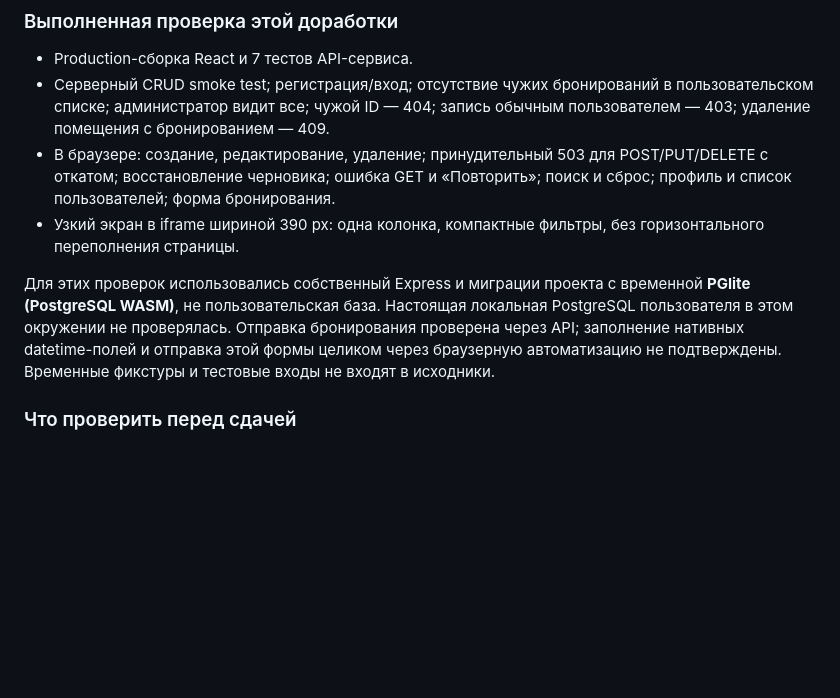
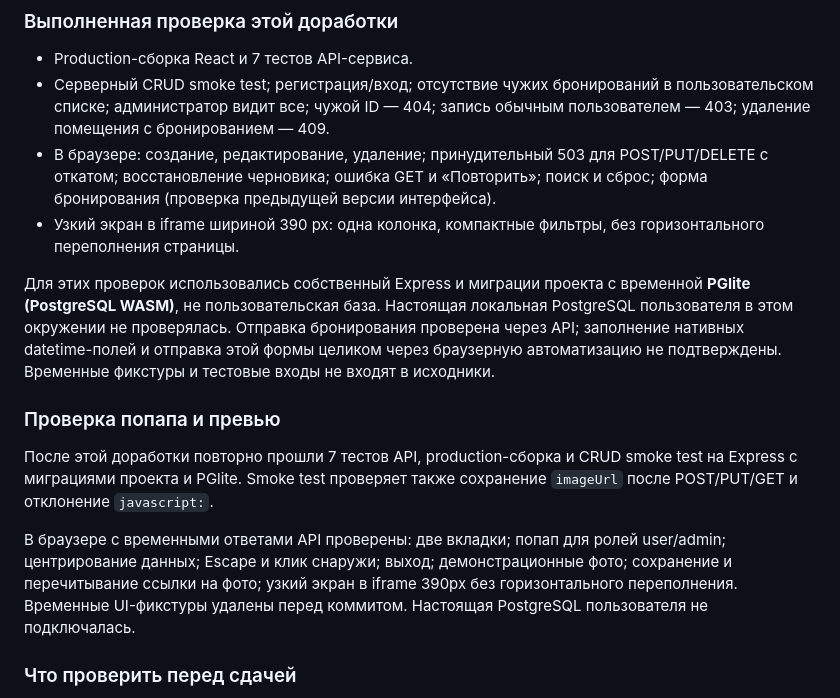
Before and after one commit to getdhed/booking-system, a Markdown page: README-LAB5.md, the part around one of its changes. Rendered like a GitHub page; blank space fills up the shorter version.

```diff
--- a/README-LAB5.md
+++ b/README-LAB5.md
@@ -112,10 +126,16 @@ LAB5_EMAIL=your-admin@example.com LAB5_PASSWORD=your_password node scripts/lab5-
 
 - Production-сборка React и 7 тестов API-сервиса.
 - Серверный CRUD smoke test; регистрация/вход; отсутствие чужих бронирований в пользовательском списке; администратор видит все; чужой ID — 404; запись обычным пользователем — 403; удаление помещения с бронированием — 409.
-- В браузере: создание, редактирование, удаление; принудительный 503 для POST/PUT/DELETE с откатом; восстановление черновика; ошибка GET и «Повторить»; поиск и сброс; профиль и список пользователей; форма бронирования.
+- В браузере: создание, редактирование, удаление; принудительный 503 для POST/PUT/DELETE с откатом; восстановление черновика; ошибка GET и «Повторить»; поиск и сброс; форма бронирования (проверка предыдущей версии интерфейса).
 - Узкий экран в iframe шириной 390 px: одна колонка, компактные фильтры, без горизонтального переполнения страницы.
 
 Для этих проверок использовались собственный Express и миграции проекта с временной **PGlite (PostgreSQL WASM)**, не пользовательская база. Настоящая локальная PostgreSQL пользователя в этом окружении не проверялась. Отправка бронирования проверена через API; заполнение нативных datetime-полей и отправка этой формы целиком через браузерную автоматизацию не подтверждены. Временные фикстуры и тестовые входы не входят в исходники.
+
+### Проверка попапа и превью
+
+После этой доработки повторно прошли 7 тестов API, production-сборка и CRUD smoke test на Express с миграциями проекта и PGlite. Smoke test проверяет также сохранение `imageUrl` после POST/PUT/GET и отклонение `javascript:`.
+
+В браузере с временными ответами API проверены: две вкладки; попап для ролей user/admin; центрирование данных; Escape и клик снаружи; выход; демонстрационные фото; сохранение и перечитывание ссылки на фото; узкий экран в iframe 390px без горизонтального переполнения. Временные UI-фикстуры удалены перед коммитом. Настоящая PostgreSQL пользователя не подключалась.
 
 ### Что проверить перед сдачей
 
```
Also changed, not shown: other parts of README-LAB5.md (+18 -4 lines), docs/screenshots/dashboard.jpg, 14 other files.
